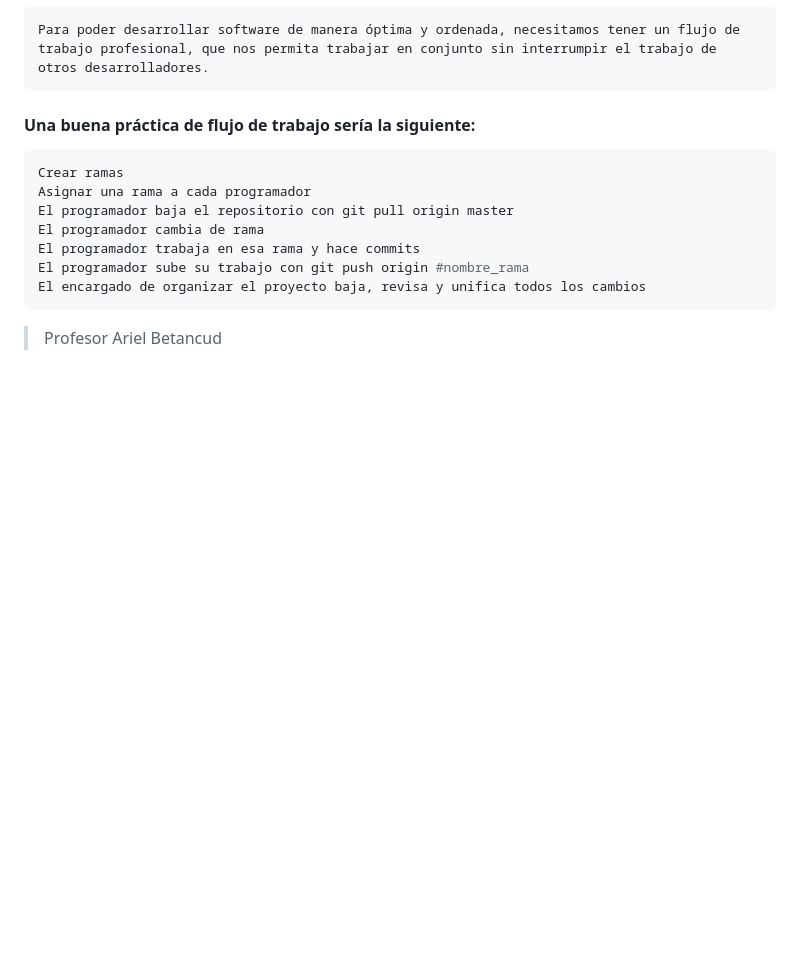
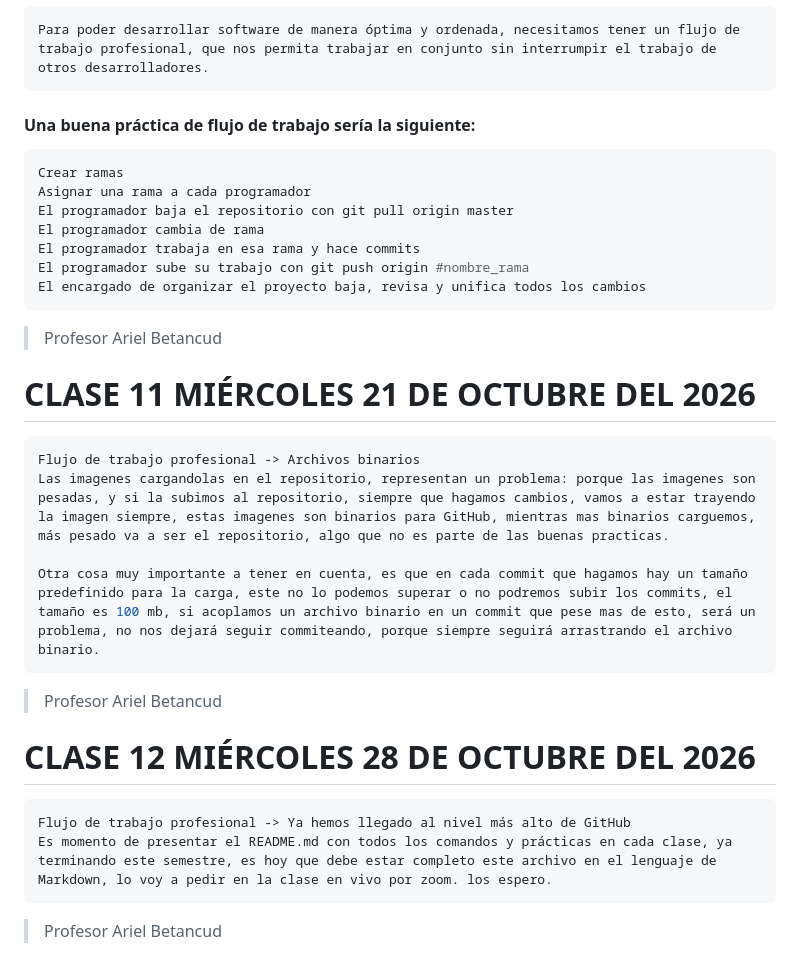
Before and after one commit to CodeFire2026/TeraByte, a Markdown page: Git bash/Readme.md, the part around the change. GitHub-like rendering; blank space fills up the shorter version.

Commit message:
Subo el readme con todas las clases completas

````diff
--- a/Git bash/Readme.md
+++ b/Git bash/Readme.md
@@ -436,3 +436,20 @@ El programador sube su trabajo con git push origin #nombre_rama
 El encargado de organizar el proyecto baja, revisa y unifica todos los cambios
 ```
 >Profesor Ariel Betancud
+
+# CLASE 11 MIÉRCOLES 21 DE OCTUBRE DEL 2026
+```sh
+Flujo de trabajo profesional -> Archivos binarios
+Las imagenes cargandolas en el repositorio, representan un problema: porque las imagenes son pesadas, y si la subimos al repositorio, siempre que hagamos cambios, vamos a estar trayendo la imagen siempre, estas imagenes son binarios para GitHub, mientras mas binarios carguemos, más pesado va a ser el repositorio, algo que no es parte de las buenas practicas.
+
+Otra cosa muy importante a tener en cuenta, es que en cada commit que hagamos hay un tamaño predefinido para la carga, este no lo podemos superar o no podremos subir los commits, el tamaño es 100 mb, si acoplamos un archivo binario en un commit que pese mas de esto, será un problema, no nos dejará seguir commiteando, porque siempre seguirá arrastrando el archivo binario.
+```
+
+>Profesor Ariel Betancud
+
+# CLASE 12 MIÉRCOLES 28 DE OCTUBRE DEL 2026
+```sh
+Flujo de trabajo profesional -> Ya hemos llegado al nivel más alto de GitHub
+Es momento de presentar el README.md con todos los comandos y prácticas en cada clase, ya terminando este semestre, es hoy que debe estar completo este archivo en el lenguaje de Markdown, lo voy a pedir en la clase en vivo por zoom. los espero.
+```
+>Profesor Ariel Betancud
````
